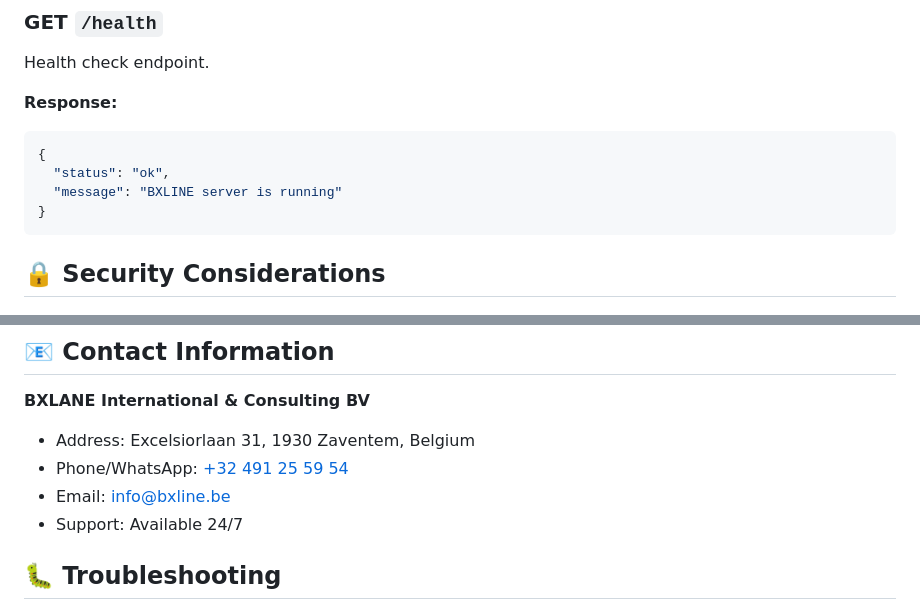
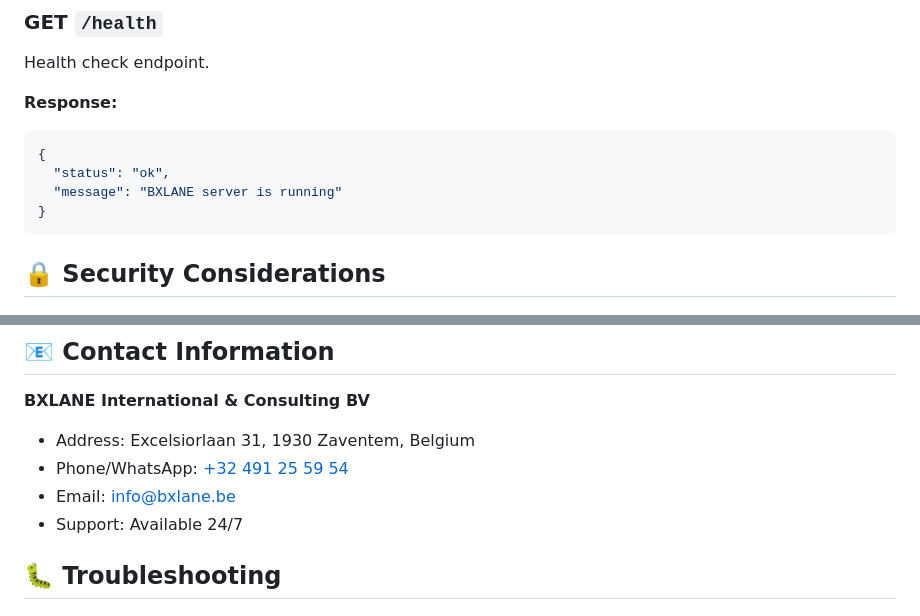
Before and after one commit to Hakofis/bxlane, a Markdown page: README.md, 2 parts joined by grey strips. GitHub-like rendering.

````diff
--- a/README.md
+++ b/README.md
@@ -268,7 +268,7 @@ Health check endpoint.
 ```json
 {
   "status": "ok",
-  "message": "BXLINE server is running"
+  "message": "BXLANE server is running"
 }
 ```
 
@@ -301,7 +301,7 @@ Before deploying to production:
 **BXLANE International & Consulting BV**
 - Address: Excelsiorlaan 31, 1930 Zaventem, Belgium
 - Phone/WhatsApp: [+32 491 25 59 54](https://wa.me/32491255954)
-- Email: [info@bxline.be](mailto:info@bxline.be)
+- Email: [info@bxlane.be](mailto:info@bxlane.be)
 - Support: Available 24/7
 
 ## 🐛 Troubleshooting
````
Also changed, not shown: other parts of README.md (+4 -4 lines).
